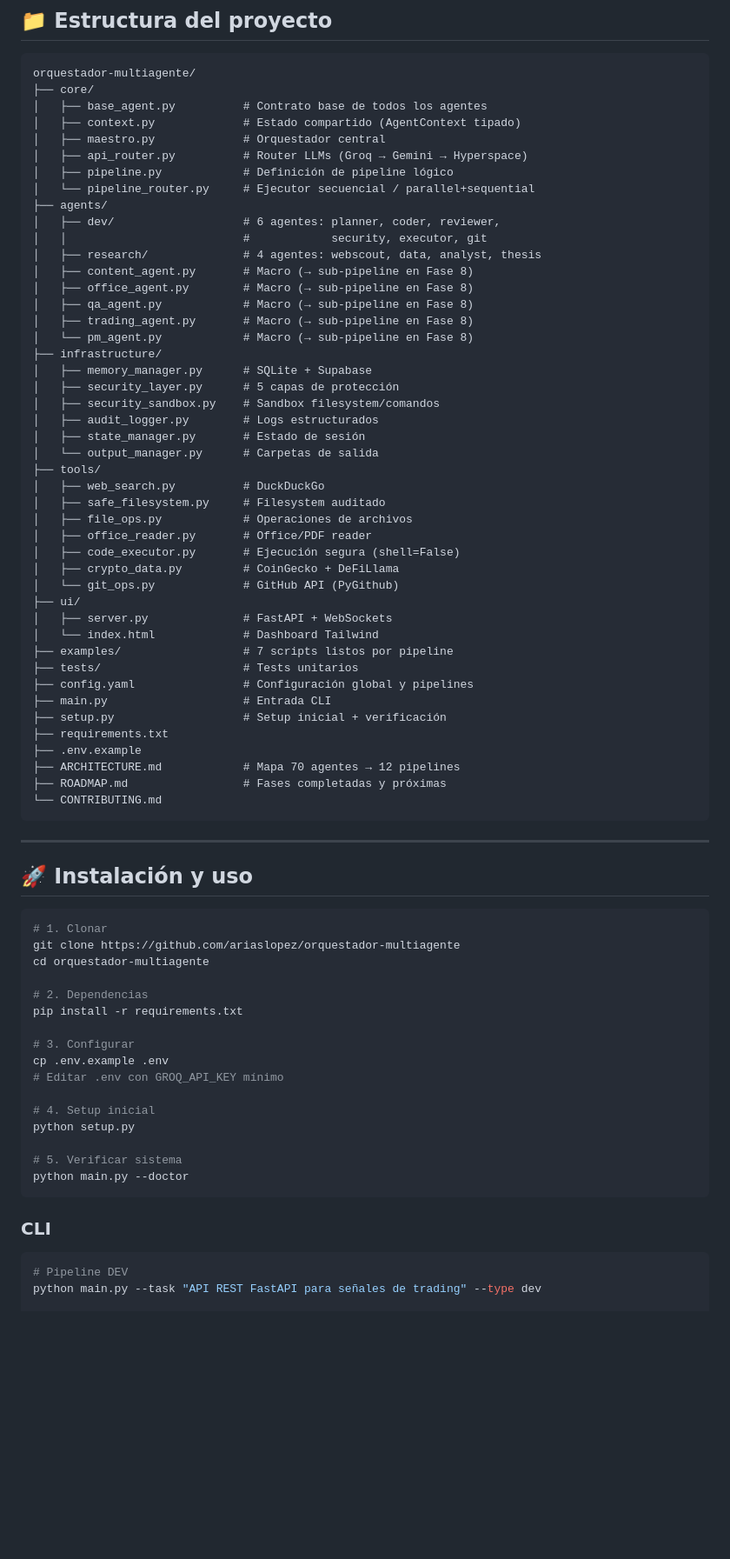
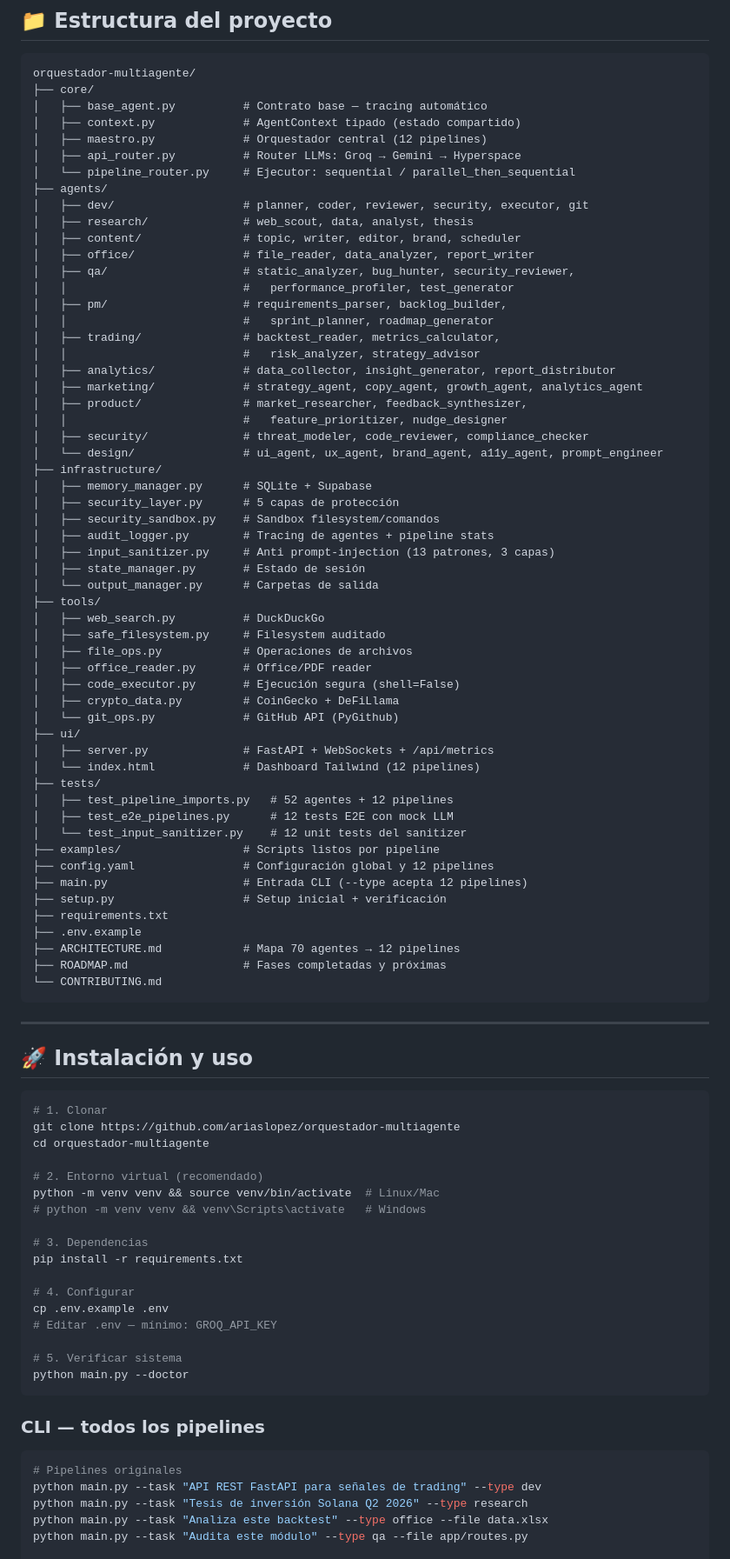
Before and after one commit to ariaslopez/orquestador-multiagente, a Markdown page: README.md, the part around one of its changes. Shown at 87% size. Rendered like a GitHub page; blank space fills up the shorter version.

````diff
--- a/README.md
+++ b/README.md
@@ -96,26 +102,34 @@ GROQ_API_KEY=   # Vacío para forzar fallback local
 ```text
 orquestador-multiagente/
 ├── core/
-│   ├── base_agent.py          # Contrato base de todos los agentes
-│   ├── context.py             # Estado compartido (AgentContext tipado)
-│   ├── maestro.py             # Orquestador central
-│   ├── api_router.py          # Router LLMs (Groq → Gemini → Hyperspace)
-│   ├── pipeline.py            # Definición de pipeline lógico
-│   └── pipeline_router.py     # Ejecutor secuencial / parallel+sequential
+│   ├── base_agent.py          # Contrato base — tracing automático
+│   ├── context.py             # AgentContext tipado (estado compartido)
+│   ├── maestro.py             # Orquestador central (12 pipelines)
+│   ├── api_router.py          # Router LLMs: Groq → Gemini → Hyperspace
+│   └── pipeline_router.py     # Ejecutor: sequential / parallel_then_sequential
 ├── agents/
-│   ├── dev/                   # 6 agentes: planner, coder, reviewer,
-│   │                          #            security, executor, git
-│   ├── research/              # 4 agentes: webscout, data, analyst, thesis
-│   ├── content_agent.py       # Macro (→ sub-pipeline en Fase 8)
-│   ├── office_agent.py        # Macro (→ sub-pipeline en Fase 8)
-│   ├── qa_agent.py            # Macro (→ sub-pipeline en Fase 8)
-│   ├── trading_agent.py       # Macro (→ sub-pipeline en Fase 8)
-│   └── pm_agent.py            # Macro (→ sub-pipeline en Fase 8)
+│   ├── dev/                   # planner, coder, reviewer, security, executor, git
+│   ├── research/              # web_scout, data, analyst, thesis
+│   ├── content/               # topic, writer, editor, brand, scheduler
+│   ├── office/                # file_reader, data_analyzer, report_writer
+│   ├── qa/                    # static_analyzer, bug_hunter, security_reviewer,
+│   │                          #   performance_profiler, test_generator
+│   ├── pm/                    # requirements_parser, backlog_builder,
+│   │                          #   sprint_planner, roadmap_generator
+│   ├── trading/               # backtest_reader, metrics_calculator,
+│   │                          #   risk_analyzer, strategy_advisor
+│   ├── analytics/             # data_collector, insight_generator, report_distributor
+│   ├── marketing/             # strategy_agent, copy_agent, growth_agent, analytics_agent
+│   ├── product/               # market_researcher, feedback_synthesizer,
+│   │                          #   feature_prioritizer, nudge_designer
+│   ├── security/              # threat_modeler, code_reviewer, compliance_checker
+│   └── design/                # ui_agent, ux_agent, brand_agent, a11y_agent, prompt_engineer
 ├── infrastructure/
 │   ├── memory_manager.py      # SQLite + Supabase
 │   ├── security_layer.py      # 5 capas de protección
 │   ├── security_sandbox.py    # Sandbox filesystem/comandos
-│   ├── audit_logger.py        # Logs estructurados
+│   ├── audit_logger.py        # Tracing de agentes + pipeline stats
+│   ├── input_sanitizer.py     # Anti prompt-injection (13 patrones, 3 capas)
 │   ├── state_manager.py       # Estado de sesión
 │   └── output_manager.py      # Carpetas de salida
 ├── tools/
@@ -127,12 +141,15 @@ orquestador-multiagente/
 │   ├── crypto_data.py         # CoinGecko + DeFiLlama
 │   └── git_ops.py             # GitHub API (PyGithub)
 ├── ui/
-│   ├── server.py              # FastAPI + WebSockets
-│   └── index.html             # Dashboard Tailwind
-├── examples/                  # 7 scripts listos por pipeline
-├── tests/                     # Tests unitarios
-├── config.yaml                # Configuración global y pipelines
-├── main.py                    # Entrada CLI
+│   ├── server.py              # FastAPI + WebSockets + /api/metrics
+│   └── index.html             # Dashboard Tailwind (12 pipelines)
+├── tests/
+│   ├── test_pipeline_imports.py   # 52 agentes + 12 pipelines
+│   ├── test_e2e_pipelines.py      # 12 tests E2E con mock LLM
+│   └── test_input_sanitizer.py    # 12 unit tests del sanitizer
+├── examples/                  # Scripts listos por pipeline
+├── config.yaml                # Configuración global y 12 pipelines
+├── main.py                    # Entrada CLI (--type acepta 12 pipelines)
 ├── setup.py                   # Setup inicial + verificación
 ├── requirements.txt
 ├── .env.example
@@ -150,23 +167,27 @@ orquestador-multiagente/
 git clone https://github.com/ariaslopez/orquestador-multiagente
 cd orquestador-multiagente
 
-# 2. Dependencias
+# 2. Entorno virtual (recomendado)
+python -m venv venv && source venv/bin/activate  # Linux/Mac
+# python -m venv venv && venv\Scripts\activate   # Windows
+
+# 3. Dependencias
 pip install -r requirements.txt
 
-# 3. Configurar
+# 4. Configurar
 cp .env.example .env
-# Editar .env con GROQ_API_KEY mínimo
-
-# 4. Setup inicial
-python setup.py
+# Editar .env — mínimo: GROQ_API_KEY
 
 # 5. Verificar sistema
 python main.py --doctor
 ```
 
-### CLI
+### CLI — todos los pipelines
 
 ```bash
-# Pipeline DEV
+# Pipelines originales
 python main.py --task "API REST FastAPI para señales de trading" --type dev
+python main.py --task "Tesis de inversión Solana Q2 2026" --type research
+python main.py --task "Analiza este backtest" --type office --file data.xlsx
+python main.py --task "Audita este módulo" --type qa --file app/routes.py
 
````
Also changed, not shown: other parts of README.md (+76 -73 lines).
